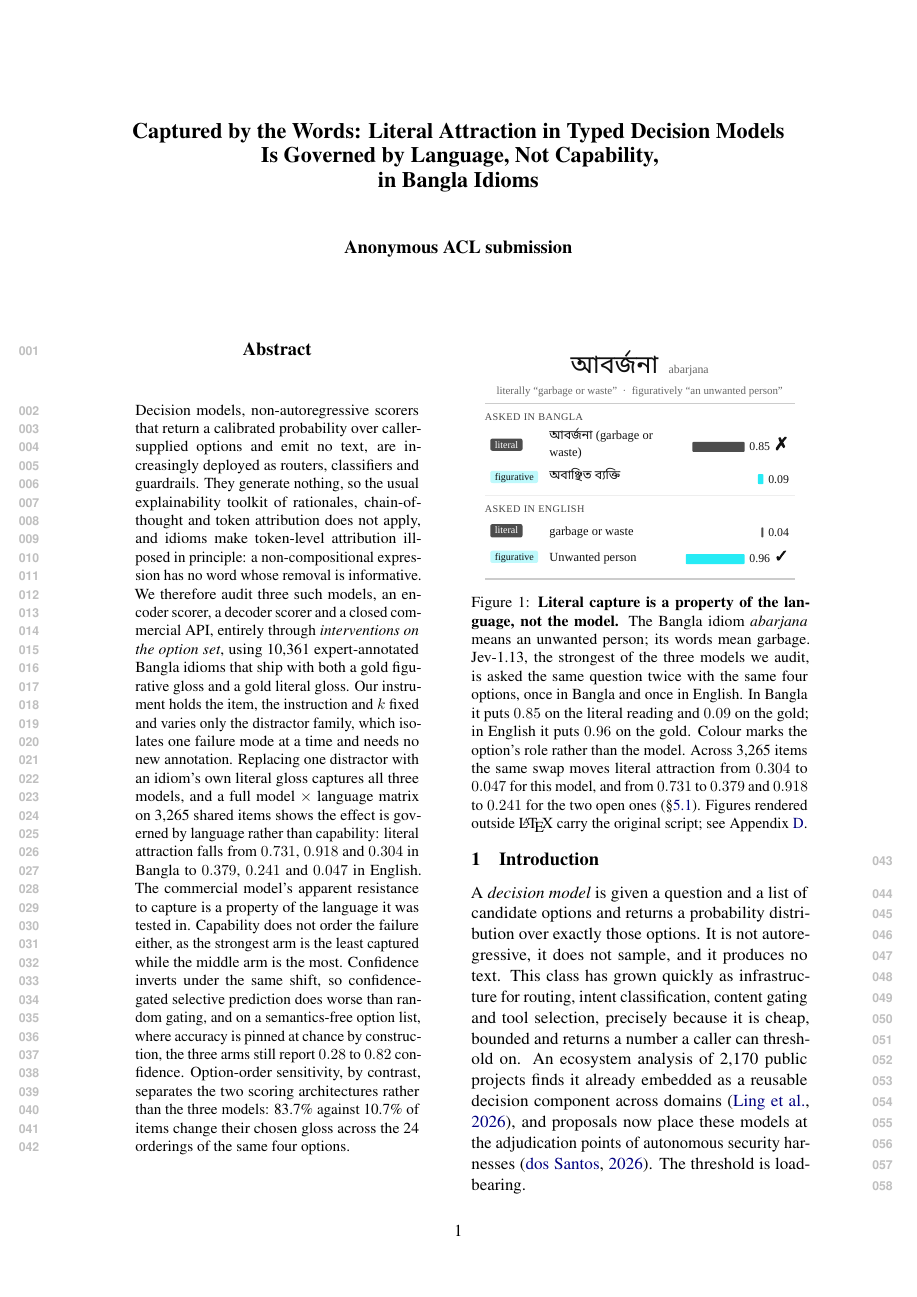
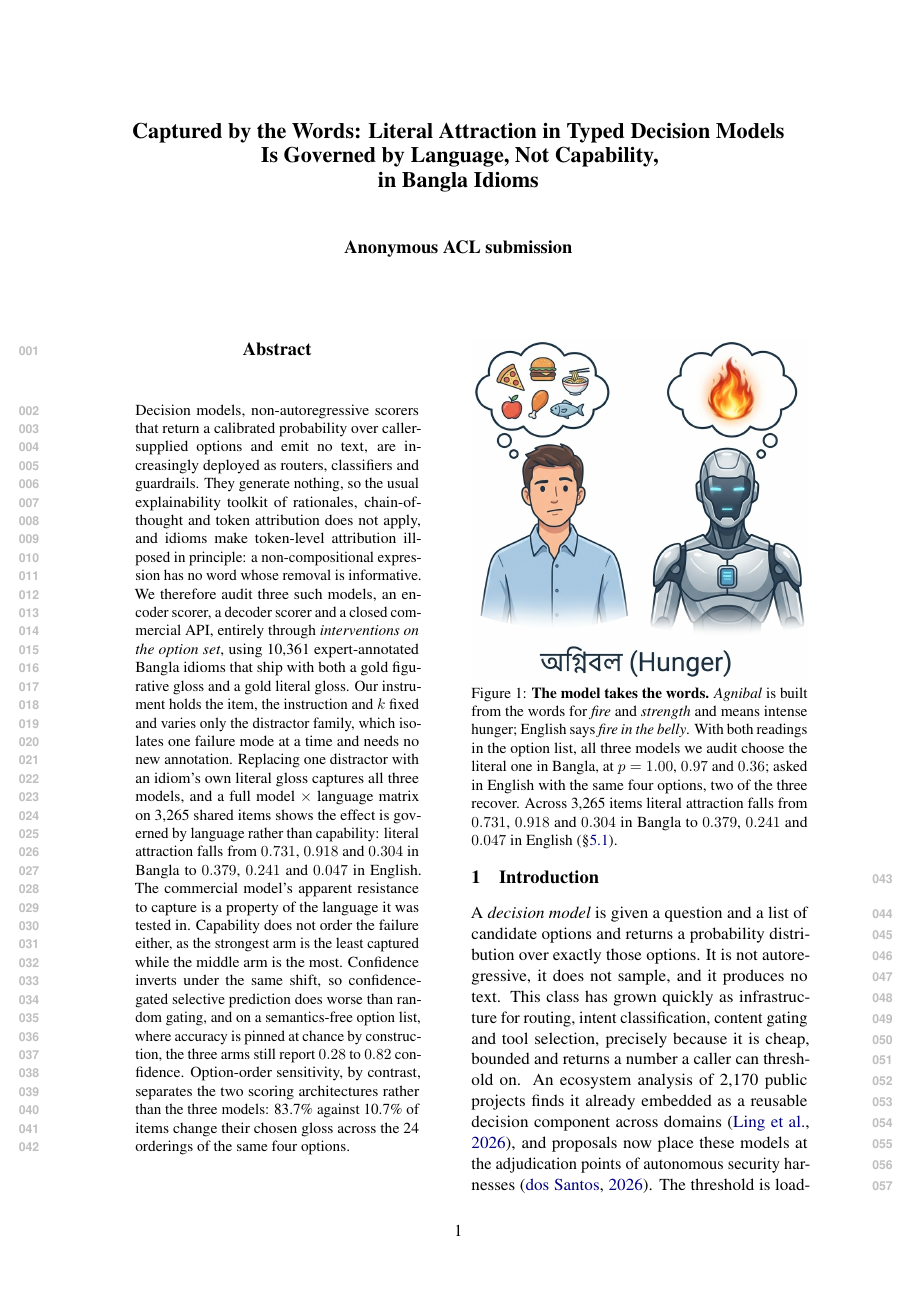
Before and after one commit to sakhadib/BNFDM, a LaTeX paper (paper/acl_latex.tex): page 1 of 20 before the commit and page 1 of 21 after it. Compiled offline with pdfLaTeX.

Commit message:
Use the illustrated teaser on page 1
Swaps in the supplied teaser.jpeg. Verified it against the data before writing
the caption: agnibal is literally fire + strength and figuratively intense
hunger (English 'fire in the belly'), so the human thinking of food and the
model thinking of fire is the correct reading of the item, not a loose
illustration. On this exact item all three arms choose the literal gloss in
Bangla at p = 1.00, 0.97 and 0.36, and two of the three recover in English,
so the caption can carry real numbers.

Cropped 149px of white margin from the image and tightened the caption, which
is what keeps the body at eight pages with a column-width square on page 1.
The original teaser.jpeg is kept alongside the cropped copy.

The probability-bar version built earlier is not discarded: it moves to the
appendix beside the capture matrix as the same claim with the numbers
attached, on a second item.

Co-Authored-By: Claude Opus 5 <noreply@anthropic.com>
Claude-Session: https://claude.ai/code/session_01MJPFDpUpyJaHFrSSrJMx2n

```diff
--- a/paper/acl_latex.tex
+++ b/paper/acl_latex.tex
@@ -109,17 +109,14 @@ four options.
 
 \begin{figure}[t]
 \centering
-\includegraphics[width=\columnwidth]{figures/fig_bn_teaser.pdf}
-\caption{\textbf{Literal capture is a property of the language, not the model.}
-The Bangla idiom \emph{abarjana} means an unwanted person; its words mean
-garbage. Jev-1.13, the strongest of the three models we audit, is asked the same
-question twice with the same four options, once in Bangla and once in English.
-In Bangla it puts $0.85$ on the literal reading and $0.09$ on the gold; in
-English it puts $0.96$ on the gold. Colour marks the option's role rather than
-the model. Across 3{,}265 items the same swap moves literal attraction from
-$0.304$ to $0.047$ for this model, and from $0.731$ to $0.379$ and $0.918$ to
-$0.241$ for the two open ones (\S\ref{sec:capture}). Figures rendered outside
-\LaTeX{} carry the original script; see Appendix~\ref{app:why}.}
+\includegraphics[width=\columnwidth]{figures/teaser_crop.jpg}
+\caption{\textbf{The model takes the words.} \emph{Agnibal} is built from the
+words for \emph{fire} and \emph{strength} and means intense hunger; English says
+\emph{fire in the belly}. With both readings in the option list, all three
+models we audit choose the literal one in Bangla, at $p = 1.00$, $0.97$ and
+$0.36$; asked in English with the same four options, two of the three recover.
+Across 3{,}265 items literal attraction falls from $0.731$, $0.918$ and $0.304$
+in Bangla to $0.379$, $0.241$ and $0.047$ in English (\S\ref{sec:capture}).}
 \label{fig:teaser}
 \end{figure}
 
```
Also changed, not shown: paper/acl_latex.pdf, paper/figures/teaser_crop.jpg (added), paper/acl_latex.tex (13 more changed lines).
